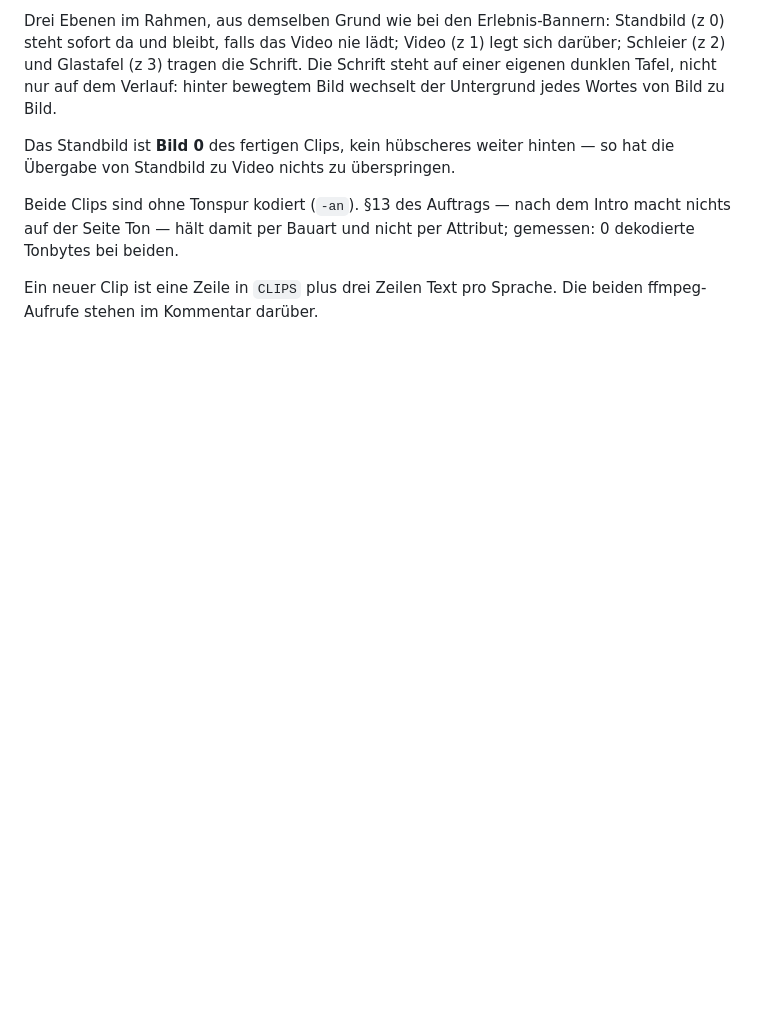
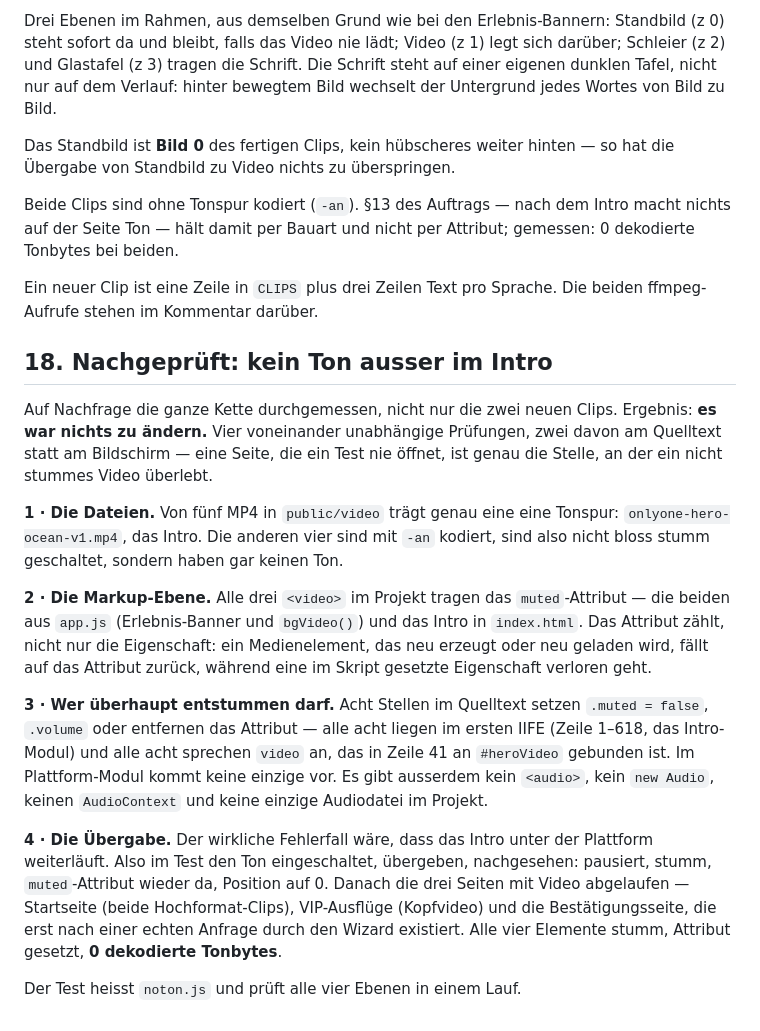
Before and after one commit to GMDuke83/onlyonetravel, a Markdown page: docs/project-notes.md, the part around the change. Drawn GitHub-style; blank space fills up the shorter version.

Commit message:
Note the audit: no sound anywhere but the intro
Checked the whole chain rather than just the two new clips, and there was
nothing to change — the rule already held. Recording how it was verified,
because two of the four checks read the source rather than the screen: a
page a test never opens is exactly where an unmuted video survives.

Of the five files in public/video exactly one carries an audio track, the
intro's; the other four are encoded with -an, so they are not merely muted,
they have no track at all. All three <video> tags in the project ship the
muted attribute — the attribute and not only the property, since a media
element that is re-created or re-loaded falls back to it. All eight places
that set .muted = false or .volume live in the intro's own IIFE and address
the element bound to #heroVideo; the platform module has none. There is no
<audio>, no new Audio, no AudioContext, and no audio file in the project.

The case that would actually be audible is the intro still running under the
platform, so the test turns its sound on, hands over, and checks: paused,
muted, attribute restored, rewound to 0. Then it walks the three pages that
carry video — including the confirmation page, which only exists after a
real request through the wizard — and reads 0 decoded audio bytes on all
four elements.

Co-Authored-By: Claude Opus 5 <noreply@anthropic.com>
Claude-Session: https://claude.ai/code/session_01MUb9qZo4bknQdP5fu3eNoE

```diff
--- a/docs/project-notes.md
+++ b/docs/project-notes.md
@@ -499,3 +499,37 @@ gemessen: 0 dekodierte Tonbytes bei beiden.
 
 Ein neuer Clip ist eine Zeile in `CLIPS` plus drei Zeilen Text pro Sprache. Die
 beiden ffmpeg-Aufrufe stehen im Kommentar darüber.
+
+## 18. Nachgeprüft: kein Ton ausser im Intro
+
+Auf Nachfrage die ganze Kette durchgemessen, nicht nur die zwei neuen Clips.
+Ergebnis: **es war nichts zu ändern.** Vier voneinander unabhängige Prüfungen,
+zwei davon am Quelltext statt am Bildschirm — eine Seite, die ein Test nie
+öffnet, ist genau die Stelle, an der ein nicht stummes Video überlebt.
+
+**1 · Die Dateien.** Von fünf MP4 in `public/video` trägt genau eine eine
+Tonspur: `onlyone-hero-ocean-v1.mp4`, das Intro. Die anderen vier sind mit `-an`
+kodiert, sind also nicht bloss stumm geschaltet, sondern haben gar keinen Ton.
+
+**2 · Die Markup-Ebene.** Alle drei `<video>` im Projekt tragen das
+`muted`-Attribut — die beiden aus `app.js` (Erlebnis-Banner und `bgVideo()`) und
+das Intro in `index.html`. Das Attribut zählt, nicht nur die Eigenschaft: ein
+Medienelement, das neu erzeugt oder neu geladen wird, fällt auf das Attribut
+zurück, während eine im Skript gesetzte Eigenschaft verloren geht.
+
+**3 · Wer überhaupt entstummen darf.** Acht Stellen im Quelltext setzen
+`.muted = false`, `.volume` oder entfernen das Attribut — alle acht liegen im
+ersten IIFE (Zeile 1–618, das Intro-Modul) und alle acht sprechen `video` an,
+das in Zeile 41 an `#heroVideo` gebunden ist. Im Plattform-Modul kommt keine
+einzige vor. Es gibt ausserdem kein `<audio>`, kein `new Audio`, keinen
+`AudioContext` und keine einzige Audiodatei im Projekt.
+
+**4 · Die Übergabe.** Der wirkliche Fehlerfall wäre, dass das Intro unter der
+Plattform weiterläuft. Also im Test den Ton eingeschaltet, übergeben, nachgesehen:
+pausiert, stumm, `muted`-Attribut wieder da, Position auf 0. Danach die drei
+Seiten mit Video abgelaufen — Startseite (beide Hochformat-Clips),
+VIP-Ausflüge (Kopfvideo) und die Bestätigungsseite, die erst nach einer echten
+Anfrage durch den Wizard existiert. Alle vier Elemente stumm, Attribut gesetzt,
+**0 dekodierte Tonbytes**.
+
+Der Test heisst `noton.js` und prüft alle vier Ebenen in einem Lauf.
```
